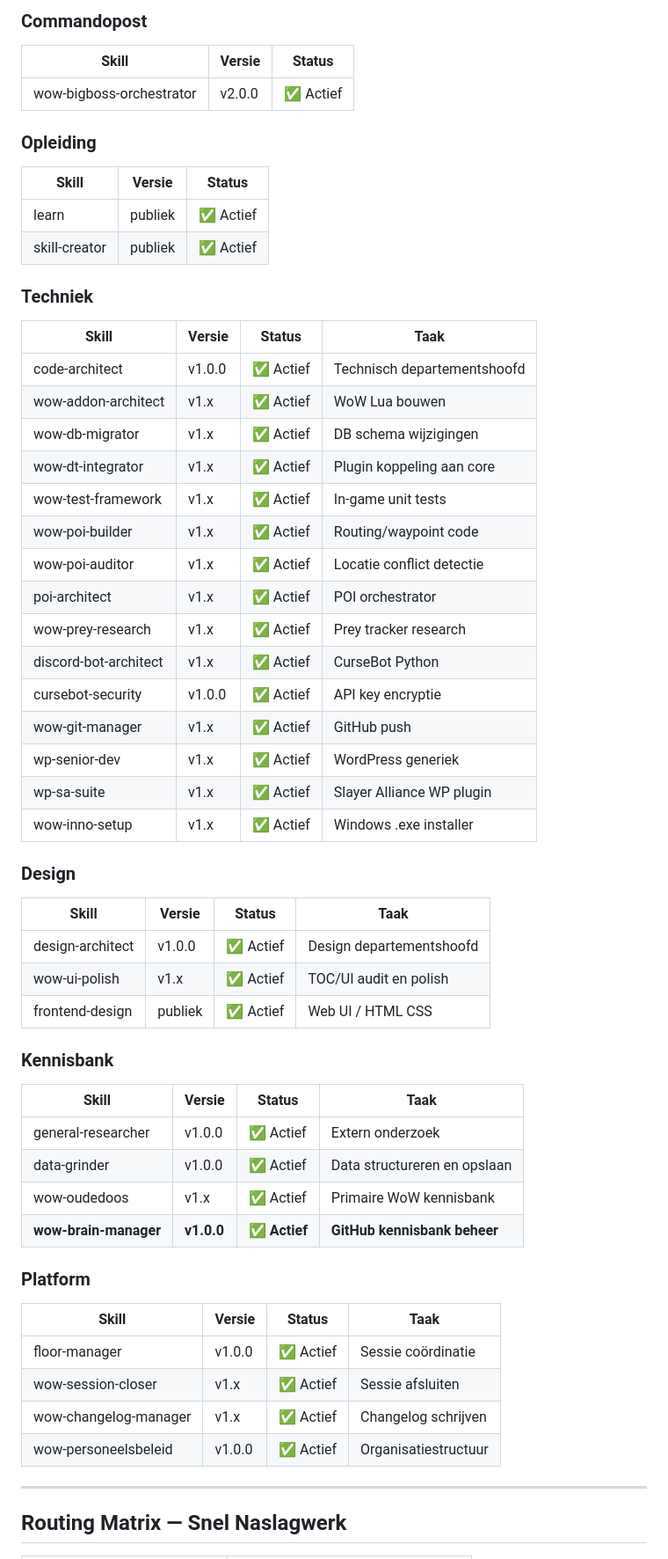
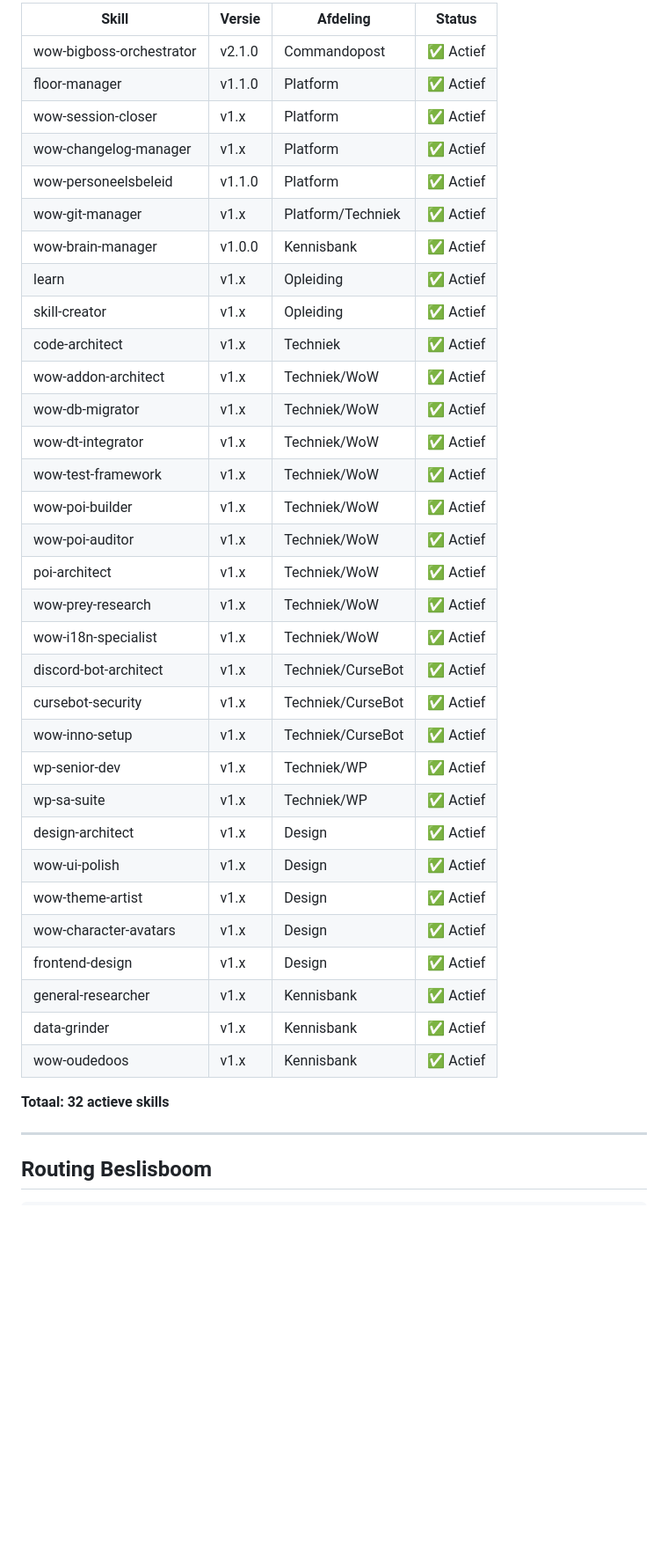
Before and after one commit to Die0uwe/project-brain, a Markdown page: docs/skills/skill-register.md, the part around one of its changes. Shown at 88% size. GitHub-like rendering; blank space fills up the shorter version.

```diff
--- a/docs/skills/skill-register.md
+++ b/docs/skills/skill-register.md
@@ -59,58 +62,42 @@ wow-bigboss-orchestrator  (commandopost v2.0.0)
 
-### Commandopost
-| Skill | Versie | Status |
-|---|---|---|
-| wow-bigboss-orchestrator | v2.0.0 | ✅ Actief |
+| Skill | Versie | Afdeling | Status |
+|---|---|---|---|
+| wow-bigboss-orchestrator | v2.1.0 | Commandopost | ✅ Actief |
+| floor-manager | v1.1.0 | Platform | ✅ Actief |
+| wow-session-closer | v1.x | Platform | ✅ Actief |
+| wow-changelog-manager | v1.x | Platform | ✅ Actief |
+| wow-personeelsbeleid | v1.1.0 | Platform | ✅ Actief |
+| wow-git-manager | v1.x | Platform/Techniek | ✅ Actief |
+| wow-brain-manager | v1.0.0 | Kennisbank | ✅ Actief |
+| learn | v1.x | Opleiding | ✅ Actief |
+| skill-creator | v1.x | Opleiding | ✅ Actief |
+| code-architect | v1.x | Techniek | ✅ Actief |
+| wow-addon-architect | v1.x | Techniek/WoW | ✅ Actief |
+| wow-db-migrator | v1.x | Techniek/WoW | ✅ Actief |
+| wow-dt-integrator | v1.x | Techniek/WoW | ✅ Actief |
+| wow-test-framework | v1.x | Techniek/WoW | ✅ Actief |
+| wow-poi-builder | v1.x | Techniek/WoW | ✅ Actief |
+| wow-poi-auditor | v1.x | Techniek/WoW | ✅ Actief |
+| poi-architect | v1.x | Techniek/WoW | ✅ Actief |
+| wow-prey-research | v1.x | Techniek/WoW | ✅ Actief |
+| wow-i18n-specialist | v1.x | Techniek/WoW | ✅ Actief |
+| discord-bot-architect | v1.x | Techniek/CurseBot | ✅ Actief |
+| cursebot-security | v1.x | Techniek/CurseBot | ✅ Actief |
+| wow-inno-setup | v1.x | Techniek/CurseBot | ✅ Actief |
+| wp-senior-dev | v1.x | Techniek/WP | ✅ Actief |
+| wp-sa-suite | v1.x | Techniek/WP | ✅ Actief |
+| design-architect | v1.x | Design | ✅ Actief |
+| wow-ui-polish | v1.x | Design | ✅ Actief |
+| wow-theme-artist | v1.x | Design | ✅ Actief |
+| wow-character-avatars | v1.x | Design | ✅ Actief |
+| frontend-design | v1.x | Design | ✅ Actief |
+| general-researcher | v1.x | Kennisbank | ✅ Actief |
+| data-grinder | v1.x | Kennisbank | ✅ Actief |
+| wow-oudedoos | v1.x | Kennisbank | ✅ Actief |
 
-### Opleiding
-| Skill | Versie | Status |
-|---|---|---|
-| learn | publiek | ✅ Actief |
-| skill-creator | publiek | ✅ Actief |
-
-### Techniek
-| Skill | Versie | Status | Taak |
-|---|---|---|---|
-| code-architect | v1.0.0 | ✅ Actief | Technisch departementshoofd |
-| wow-addon-architect | v1.x | ✅ Actief | WoW Lua bouwen |
-| wow-db-migrator | v1.x | ✅ Actief | DB schema wijzigingen |
-| wow-dt-integrator | v1.x | ✅ Actief | Plugin koppeling aan core |
-| wow-test-framework | v1.x | ✅ Actief | In-game unit tests |
-| wow-poi-builder | v1.x | ✅ Actief | Routing/waypoint code |
-| wow-poi-auditor | v1.x | ✅ Actief | Locatie conflict detectie |
-| poi-architect | v1.x | ✅ Actief | POI orchestrator |
-| wow-prey-research | v1.x | ✅ Actief | Prey tracker research |
-| discord-bot-architect | v1.x | ✅ Actief | CurseBot Python |
-| cursebot-security | v1.0.0 | ✅ Actief | API key encryptie |
-| wow-git-manager | v1.x | ✅ Actief | GitHub push |
-| wp-senior-dev | v1.x | ✅ Actief | WordPress generiek |
-| wp-sa-suite | v1.x | ✅ Actief | Slayer Alliance WP plugin |
-| wow-inno-setup | v1.x | ✅ Actief | Windows .exe installer |
-
-### Design
-| Skill | Versie | Status | Taak |
-|---|---|---|---|
-| design-architect | v1.0.0 | ✅ Actief | Design departementshoofd |
-| wow-ui-polish | v1.x | ✅ Actief | TOC/UI audit en polish |
-| frontend-design | publiek | ✅ Actief | Web UI / HTML CSS |
-
-### Kennisbank
-| Skill | Versie | Status | Taak |
-|---|---|---|---|
-| general-researcher | v1.0.0 | ✅ Actief | Extern onderzoek |
-| data-grinder | v1.0.0 | ✅ Actief | Data structureren en opslaan |
-| wow-oudedoos | v1.x | ✅ Actief | Primaire WoW kennisbank |
-| **wow-brain-manager** | **v1.0.0** | **✅ Actief** | **GitHub kennisbank beheer** |
-
-### Platform
-| Skill | Versie | Status | Taak |
-|---|---|---|---|
-| floor-manager | v1.0.0 | ✅ Actief | Sessie coördinatie |
-| wow-session-closer | v1.x | ✅ Actief | Sessie afsluiten |
-| wow-changelog-manager | v1.x | ✅ Actief | Changelog schrijven |
-| wow-personeelsbeleid | v1.0.0 | ✅ Actief | Organisatiestructuur |
+**Totaal: 32 actieve skills**
 
 ---
 
-## Routing Matrix — Snel Naslagwerk
+## Routing Beslisboom
 
```
Also changed, not shown: other parts of docs/skills/skill-register.md (+56 -59 lines).
